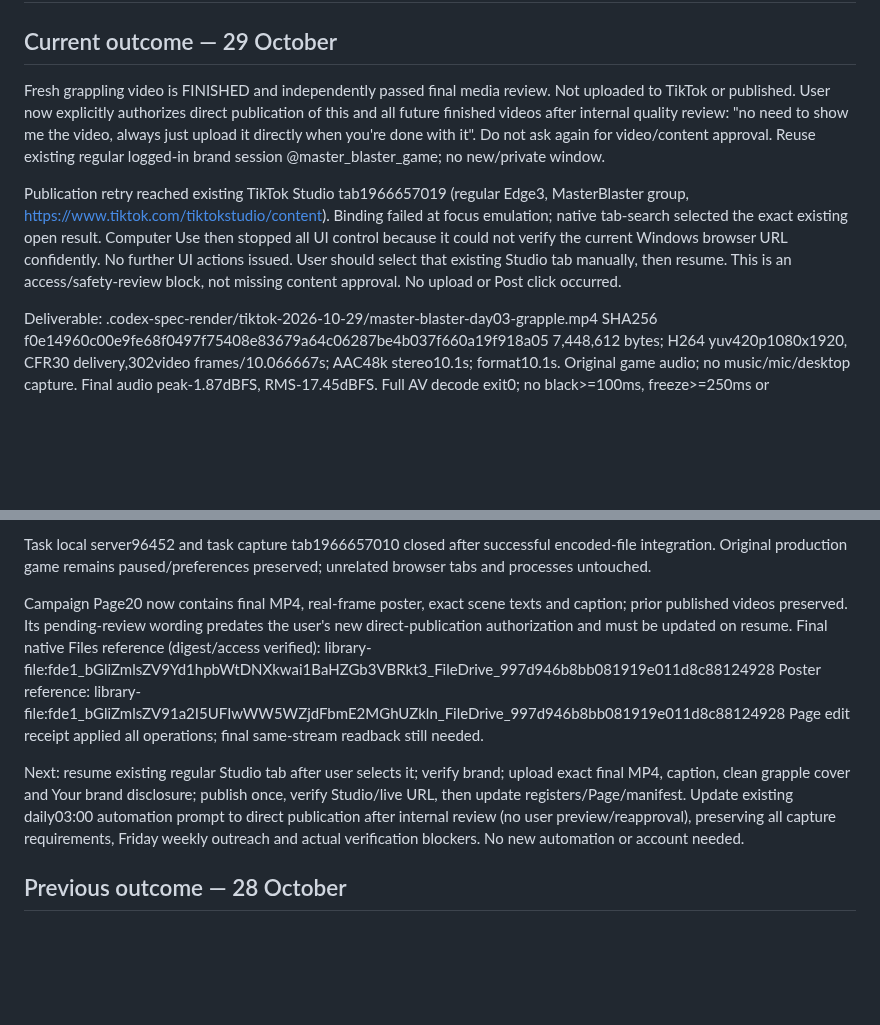
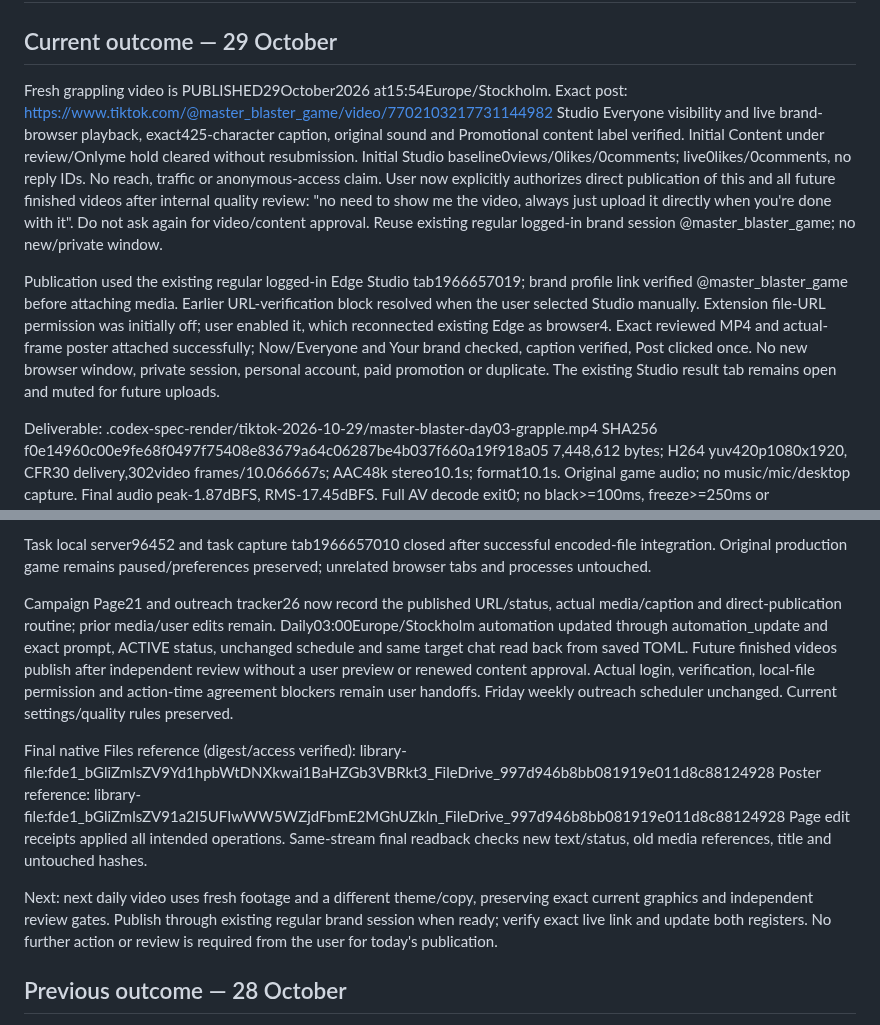
Before and after one commit to namizarringhalam-hub/MasterBlaster, a Markdown page: docs/tiktok-video-checkpoint.md, 2 parts joined by grey strips. Rendered like a GitHub page; blank space fills up the shorter version.

Commit message:
Record published grappling TikTok and direct publishing routine

```diff
--- a/docs/tiktok-video-checkpoint.md
+++ b/docs/tiktok-video-checkpoint.md
@@ -2,20 +2,26 @@
 
 ## Current outcome — 29 October
 
-Fresh grappling video is FINISHED and independently passed final media review.
-Not uploaded to TikTok or published. User now explicitly authorizes direct
+Fresh grappling video is PUBLISHED29October2026 at15:54Europe/Stockholm.
+Exact post: https://www.tiktok.com/@master_blaster_game/video/7702103217731144982
+Studio Everyone visibility and live brand-browser playback, exact425-character
+caption, original sound and Promotional content label verified. Initial
+Content under review/Onlyme hold cleared without resubmission. Initial Studio
+baseline0views/0likes/0comments; live0likes/0comments, no reply IDs. No reach,
+traffic or anonymous-access claim. User now explicitly authorizes direct
 publication of this and all future finished videos after internal quality review:
 "no need to show me the video, always just upload it directly when you're done
 with it". Do not ask again for video/content approval. Reuse existing regular
 logged-in brand session @master_blaster_game; no new/private window.
 
-Publication retry reached existing TikTok Studio tab1966657019 (regular Edge3,
-MasterBlaster group, https://www.tiktok.com/tiktokstudio/content). Binding failed
-at focus emulation; native tab-search selected the exact existing open result.
-Computer Use then stopped all UI control because it could not verify the current
-Windows browser URL confidently. No further UI actions issued. User should select
-that existing Studio tab manually, then resume. This is an access/safety-review
-block, not missing content approval. No upload or Post click occurred.
+Publication used the existing regular logged-in Edge Studio tab1966657019;
+brand profile link verified @master_blaster_game before attaching media. Earlier
+URL-verification block resolved when the user selected Studio manually. Extension
+file-URL permission was initially off; user enabled it, which reconnected existing
+Edge as browser4. Exact reviewed MP4 and actual-frame poster attached successfully;
+Now/Everyone and Your brand checked, caption verified, Post clicked once. No new
+browser window, private session, personal account, paid promotion or duplicate.
+The existing Studio result tab remains open and muted for future uploads.
 
 Deliverable: .codex-spec-render/tiktok-2026-10-29/master-blaster-day03-grapple.mp4
 SHA256 f0e14960c00e9fe68f0497f75408e83679a64c06287be4b037f660a19f918a05
@@ -82,21 +88,26 @@ Task local server96452 and task capture tab1966657010 closed after successful
 encoded-file integration. Original production game remains paused/preferences
 preserved; unrelated browser tabs and processes untouched.
 
-Campaign Page20 now contains final MP4, real-frame poster, exact scene texts and
-caption; prior published videos preserved. Its pending-review wording predates
-the user's new direct-publication authorization and must be updated on resume.
+Campaign Page21 and outreach tracker26 now record the published URL/status,
+actual media/caption and direct-publication routine; prior media/user edits remain.
+Daily03:00Europe/Stockholm automation updated through automation_update and exact
+prompt, ACTIVE status, unchanged schedule and same target chat read back from
+saved TOML. Future finished videos publish after independent review without a
+user preview or renewed content approval. Actual login, verification, local-file
+permission and action-time agreement blockers remain user handoffs. Friday weekly
+outreach scheduler unchanged. Current settings/quality rules preserved.
+
 Final native Files reference (digest/access verified):
 library-file:fde1_bGliZmlsZV9Yd1hpbWtDNXkwai1BaHZGb3VBRkt3_FileDrive_997d946b8bb081919e011d8c88124928
 Poster reference:
 library-file:fde1_bGliZmlsZV91a2I5UFIwWW5WZjdFbmE2MGhUZkln_FileDrive_997d946b8bb081919e011d8c88124928
-Page edit receipt applied all operations; final same-stream readback still needed.
+Page edit receipts applied all intended operations. Same-stream final readback
+checks new text/status, old media references, title and untouched hashes.
 
-Next: resume existing regular Studio tab after user selects it; verify brand;
-upload exact final MP4, caption, clean grapple cover and Your brand disclosure;
-publish once, verify Studio/live URL, then update registers/Page/manifest. Update
-existing daily03:00 automation prompt to direct publication after internal review
-(no user preview/reapproval), preserving all capture requirements, Friday weekly
-outreach and actual verification blockers. No new automation or account needed.
+Next: next daily video uses fresh footage and a different theme/copy, preserving
+exact current graphics and independent review gates. Publish through existing
+regular brand session when ready; verify exact live link and update both registers.
+No further action or review is required from the user for today's publication.
 
 ## Previous outcome — 28 October
 
```
Also changed, not shown: docs/community-outreach-targets.md (+1 -0 lines).
